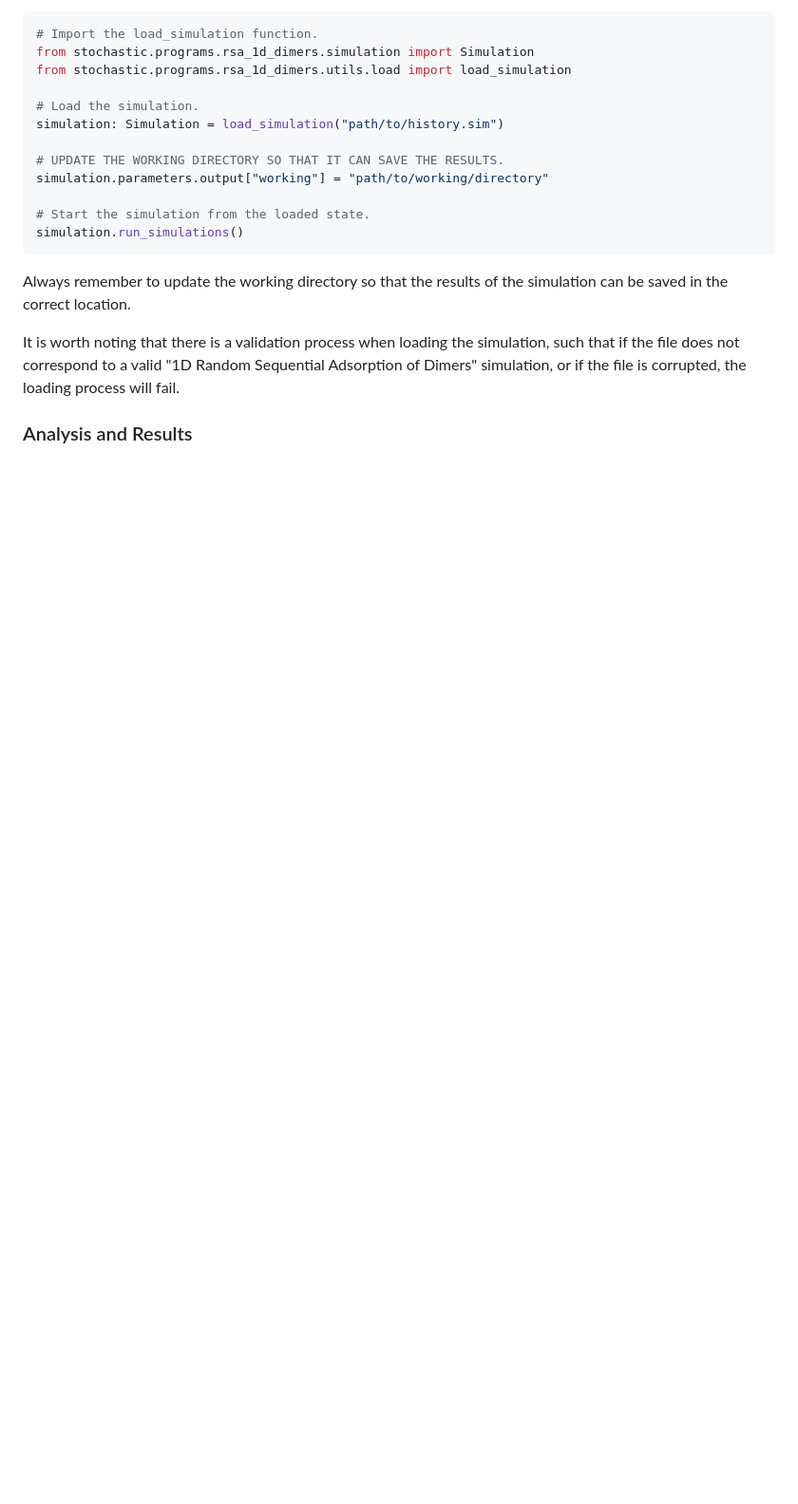
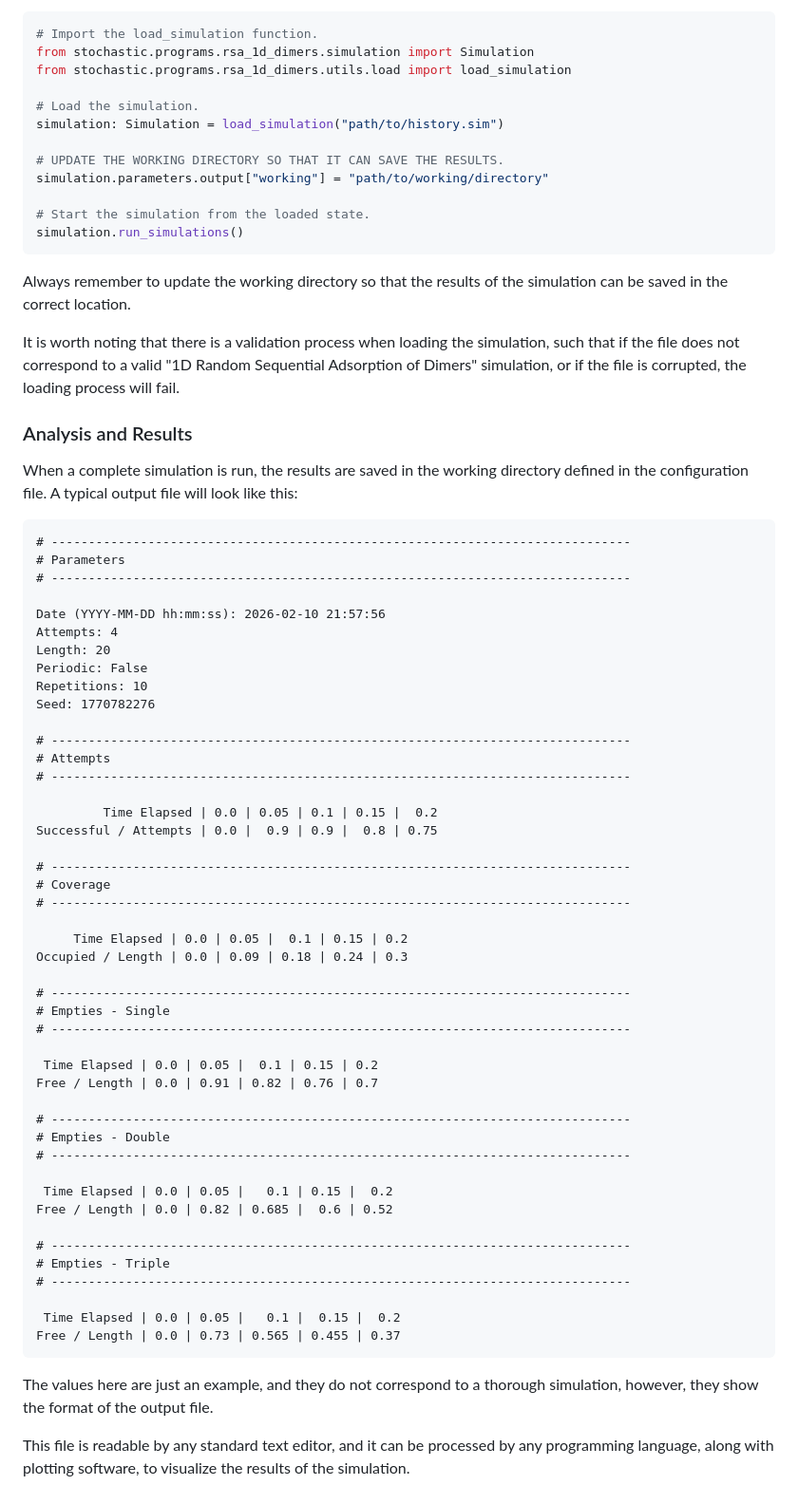
Before and after one commit to AndresGarciaEscovar/Python-Stochastic, a Markdown page: docs/algorithms/1d_rsa_dimers.md, the part around the change. Shown at 95% size. Rendered like a GitHub page; blank space fills up the shorter version.

Commit message:
Finished the documentation.

````diff
--- a/docs/algorithms/1d_rsa_dimers.md
+++ b/docs/algorithms/1d_rsa_dimers.md
@@ -462,3 +462,60 @@ simulation, such that if the file does not correspond to a valid
 corrupted, the loading process will fail.
 
 ### Analysis and Results
+
+When a complete simulation is run, the results are saved in the working
+directory defined in the configuration file. A typical output file will look
+like this:
+```text
+# ------------------------------------------------------------------------------
+# Parameters
+# ------------------------------------------------------------------------------
+
+Date (YYYY-MM-DD hh:mm:ss): 2026-02-10 21:57:56
+Attempts: 4
+Length: 20
+Periodic: False
+Repetitions: 10
+Seed: 1770782276
+
+# ------------------------------------------------------------------------------
+# Attempts
+# ------------------------------------------------------------------------------
+
+         Time Elapsed | 0.0 | 0.05 | 0.1 | 0.15 |  0.2
+Successful / Attempts | 0.0 |  0.9 | 0.9 |  0.8 | 0.75
+
+# ------------------------------------------------------------------------------
+# Coverage
+# ------------------------------------------------------------------------------
+
+     Time Elapsed | 0.0 | 0.05 |  0.1 | 0.15 | 0.2
+Occupied / Length | 0.0 | 0.09 | 0.18 | 0.24 | 0.3
+
+# ------------------------------------------------------------------------------
+# Empties - Single
+# ------------------------------------------------------------------------------
+
+ Time Elapsed | 0.0 | 0.05 |  0.1 | 0.15 | 0.2
+Free / Length | 0.0 | 0.91 | 0.82 | 0.76 | 0.7
+
+# ------------------------------------------------------------------------------
+# Empties - Double
+# ------------------------------------------------------------------------------
+
+ Time Elapsed | 0.0 | 0.05 |   0.1 | 0.15 |  0.2
+Free / Length | 0.0 | 0.82 | 0.685 |  0.6 | 0.52
+
+# ------------------------------------------------------------------------------
+# Empties - Triple
+# ------------------------------------------------------------------------------
+
+ Time Elapsed | 0.0 | 0.05 |   0.1 |  0.15 |  0.2
+Free / Length | 0.0 | 0.73 | 0.565 | 0.455 | 0.37
+```
+The values here are just an example, and they do not correspond to a thorough
+simulation, however, they show the format of the output file.
+
+This file is readable by any standard text editor, and it can be processed by
+any programming language, along with plotting software, to visualize the results
+of the simulation.
````
